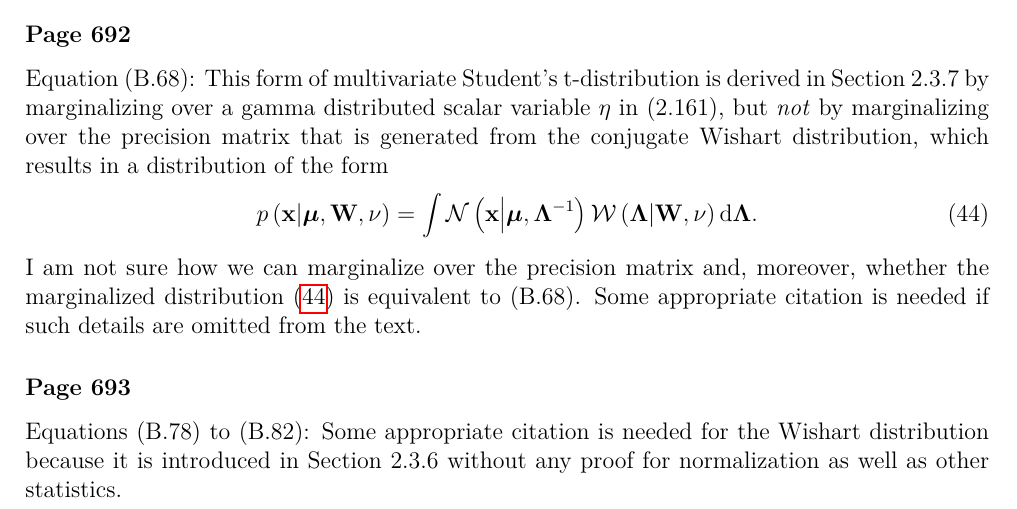
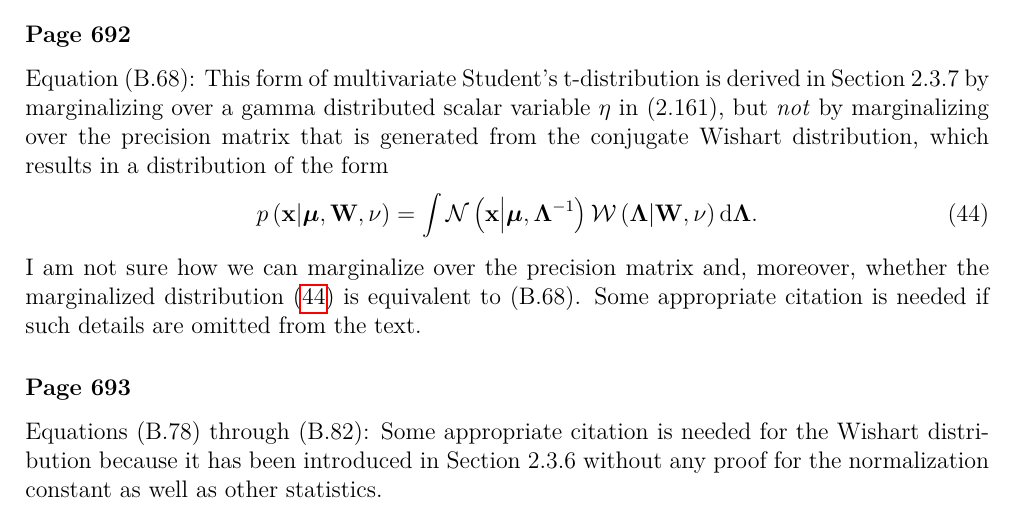
Before and after one commit to yousuketakada/prml_errata, a LaTeX document (prml_errata.tex): part of page 12 of 13, cut so that both start at the same text. Compiled offline with pdfLaTeX.

Commit message:
Modified the comment on the Wishart distribution.

```diff
--- a/prml_errata.tex
+++ b/prml_errata.tex
@@ -799,10 +799,10 @@ equivalent to (B.68).
 Some appropriate citation is needed if such details are omitted from the text.
 
 \erratum{Page~693}
-Equations~(B.78) to (B.82):
+Equations~(B.78) through (B.82):
 Some appropriate citation is needed for the Wishart distribution
-because it is introduced in Section~2.3.6 without any proof for normalization
-as well as other statistics.
+because it has been introduced in Section~2.3.6 without any proof for
+the normalization constant as well as other statistics.
 
 \erratum{Page~693}
 Line~$-1$: $b = 1/2W$ should read $b = 1/(2W)$ for clarity.
```
Also changed, not shown: prml_errata.pdf.
